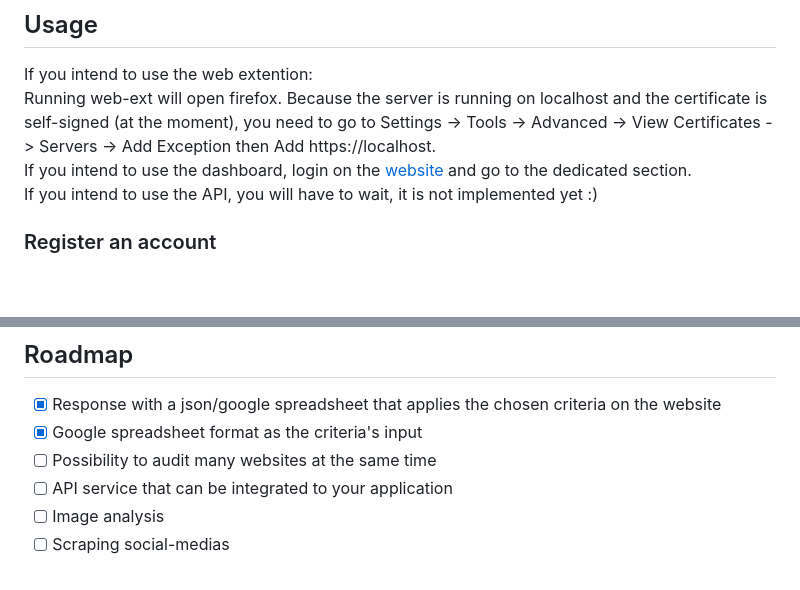
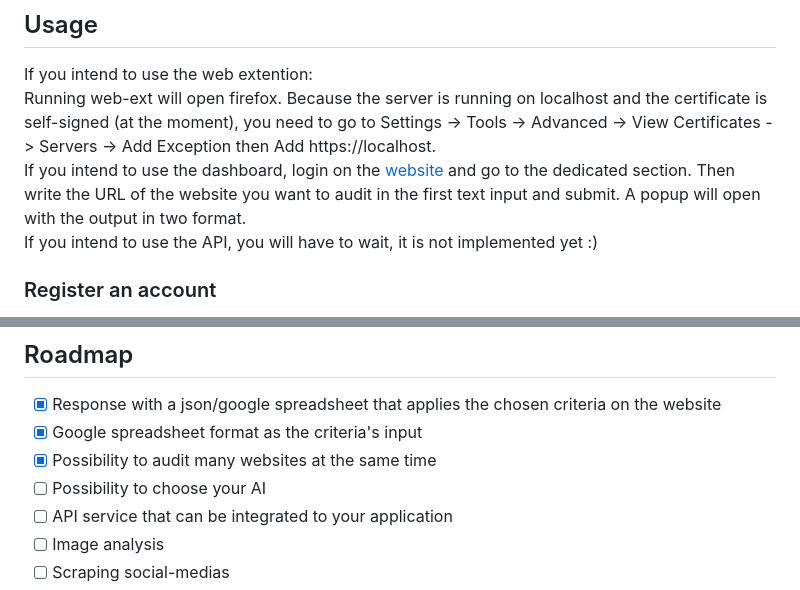
Before and after one commit to BolvicBolvicovic/bluebeam, a Markdown page: README.md, 2 parts joined by grey strips. Rendered like a GitHub page; blank space fills up the shorter version.

Commit message:
~ | Readme

```diff
--- a/README.md
+++ b/README.md
@@ -113,7 +113,7 @@ Furthermore, you will need to create a OAuth2.0 client and an API key in your go
 If you intend to use the web extention:<br/>
 Running web-ext will open firefox. Because the server is running on localhost and the certificate is self-signed (at the moment),
 you need to go to Settings -> Tools -> Advanced -> View Certificates -> Servers -> Add Exception then Add https://localhost.<br/>
-If you intend to use the dashboard, login on the <a href="https://localhost/loginPage">website</a> and go to the dedicated section.<br/>
+If you intend to use the dashboard, login on the <a href="https://localhost/loginPage">website</a> and go to the dedicated section. Then write the URL of the website you want to audit in the first text input and submit. A popup will open with the output in two format.<br/>
 If you intend to use the API, you will have to wait, it is not implemented yet :)
 
 ### Register an account
@@ -160,7 +160,8 @@ Here is a concret output example with the <a href="https://github.com/BolvicBolv
 
 - [x] Response with a json/google spreadsheet that applies the chosen criteria on the website
 - [x] Google spreadsheet format as the criteria's input
-- [ ] Possibility to audit many websites at the same time
+- [x] Possibility to audit many websites at the same time
+- [ ] Possibility to choose your AI
 - [ ] API service that can be integrated to your application
 - [ ] Image analysis
 - [ ] Scraping social-medias
```
